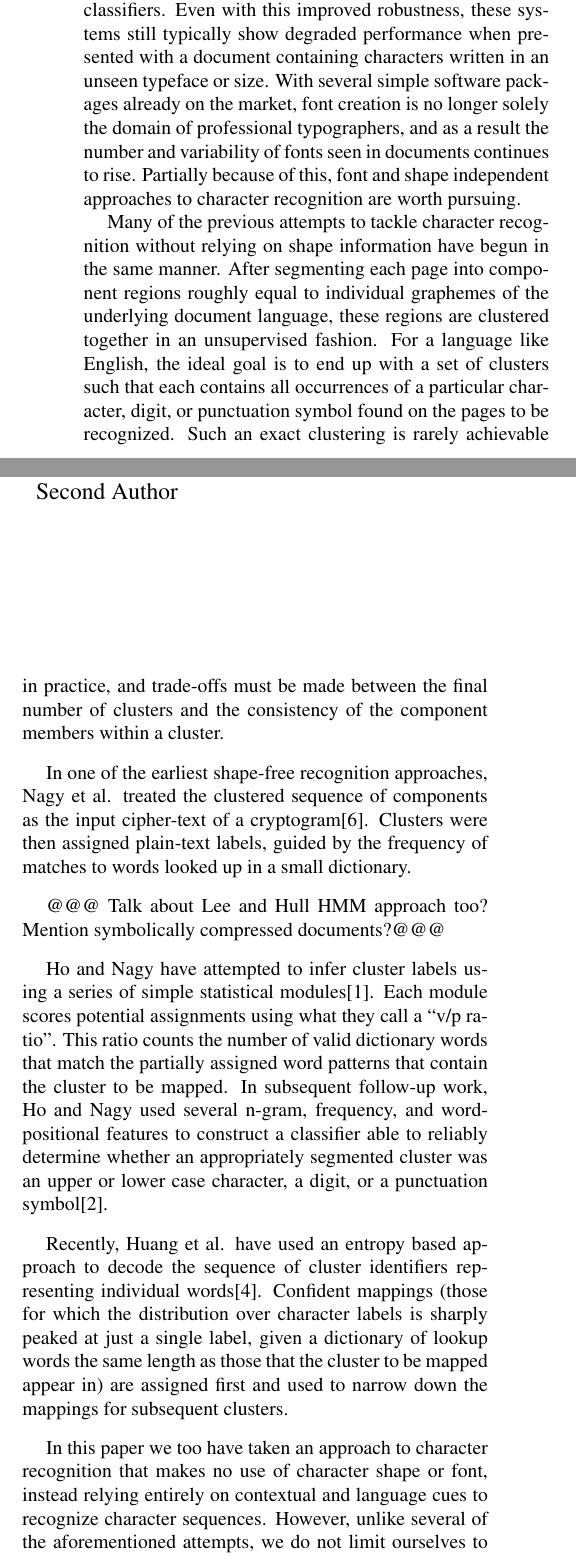
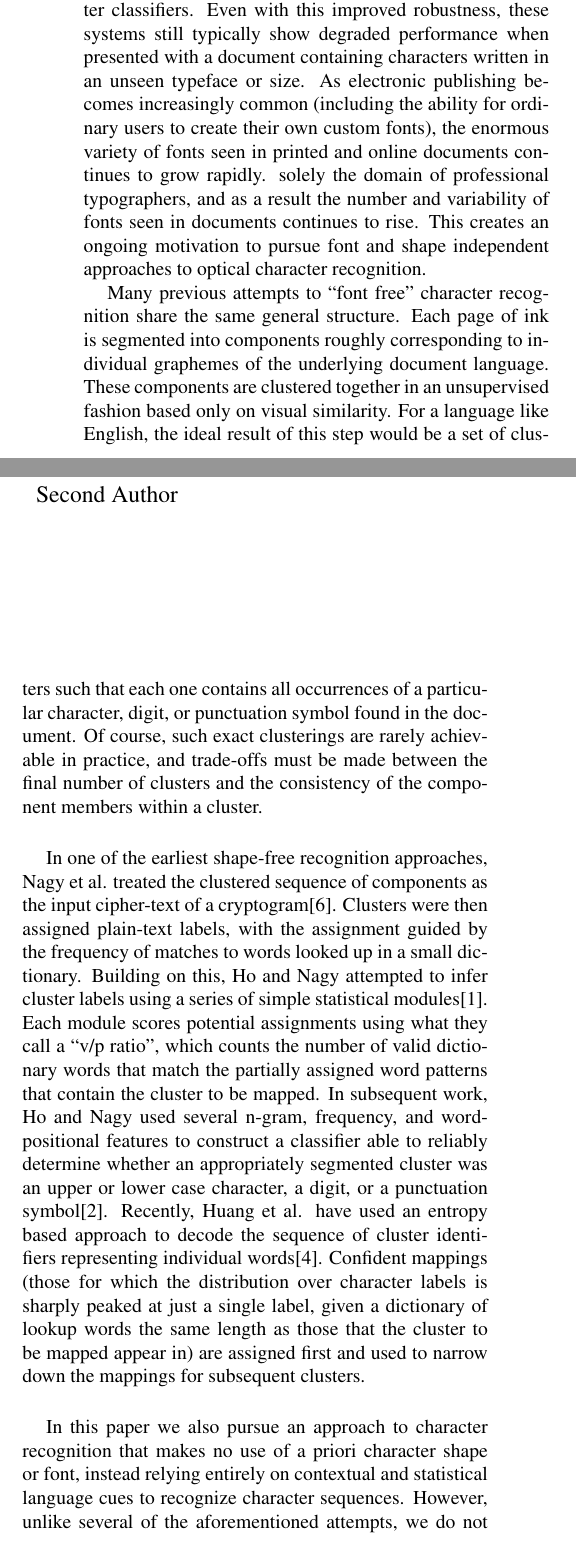
Before and after one commit to scttl/marks_based_ocr, a LaTeX paper (icdar_2007_paper/font_free_ocr.tex): two parts of the columns of page 1 of 5, joined at a grey line, cut so that both start at the same text. Compiled offline with pdfLaTeX.

Commit message:
initial tweaks, more coming

```diff
--- a/icdar_2007_paper/font_free_ocr.tex
+++ b/icdar_2007_paper/font_free_ocr.tex
@@ -74,42 +74,45 @@ This has often been accomplished by using images or features of images from a
 wide array of font faces, styles, and sizes as labelled training data for
 character classifiers.  Even with this improved robustness, these systems
 still typically show degraded performance when presented with a document
-containing characters written in an unseen typeface or size.  With several
-simple software packages already on the market, font creation is no longer
+containing characters written in an unseen typeface or size.
+As electronic publishing becomes increasingly common (including the
+ability for ordinary users to create their own custom fonts), the enormous
+variety of fonts seen in printed and online documents continues to grow rapidly.
 solely the domain of professional typographers, and as a result the number and
-variability of fonts seen in documents continues to rise.  Partially because of
-this, font and shape independent approaches to character recognition are worth
-pursuing.
+variability of fonts seen in documents continues to rise.
+This creates an ongoing motivation to pursue font and shape
+independent approaches to  optical character recognition.
 
-Many of the previous attempts to tackle character recognition without relying
-on shape information have begun in the same manner.  After segmenting each
-page into component regions roughly equal to individual graphemes of the
-underlying document language, these regions are clustered together in an
-unsupervised fashion.  For a language like English, the ideal goal is to end up
-with a set of clusters such that each contains all occurrences of a particular
-character, digit, or punctuation symbol found on the pages to be recognized.
-Such an exact clustering is rarely achievable in practice, and trade-offs must
+Many previous attempts to ``font free'' character recognition share
+the same general structure. Each page of ink is segmented into components
+roughly corresponding to individual graphemes of the
+underlying document language. These components are clustered together in an
+unsupervised fashion based only on visual similarity.  For a language like English,
+the ideal result of this step would be a set of clusters such that
+each one contains all occurrences of a particular
+character, digit, or punctuation symbol found in the document.
+Of course, such exact clusterings are rarely achievable in practice, and trade-offs must
 be made between the final number of clusters and the consistency of the
 component members within a cluster.
 
 In one of the earliest shape-free recognition approaches, Nagy et al. treated
 the clustered sequence of components as the input cipher-text of a
 cryptogram\cite{nagy1987}.  Clusters were then assigned plain-text labels,
-guided by the frequency of matches to words looked up in a small dictionary.
-
-@@@ Talk about Lee and Hull HMM approach too? Mention symbolically compressed
-documents?@@@
-
-Ho and Nagy have attempted to infer cluster labels using a series of simple
+with the assignment guided by the frequency of matches to words looked up in a small dictionary.
+%
+%@@@ Talk about Lee and Hull HMM approach too?  perhaps
+%Mention symbolically compressed documents?@@@ not here...
+%
+Building on this, Ho and Nagy attempted to infer cluster labels using a series of simple
 statistical modules\cite{ho2000}.  Each module scores potential assignments
-using what they call a ``v/p ratio''.  This ratio counts the number of valid
+using what they call a ``v/p ratio'', which counts the number of valid
 dictionary words that match the partially assigned word patterns that contain
-the cluster to be mapped.  In subsequent follow-up work, Ho and Nagy used
+the cluster to be mapped.  In subsequent work, Ho and Nagy used
 several n-gram, frequency, and word-positional features to construct a
 classifier able to reliably determine whether an appropriately segmented
 cluster was an upper or lower case character, a digit, or a
 punctuation symbol\cite{ho2001}.
-
+%
 Recently, Huang et al. have used an entropy based approach to decode the
 sequence of cluster identifiers representing individual words\cite{huang2006}.
 Confident mappings (those for which the distribution over character labels is
@@ -117,9 +120,9 @@ sharply peaked at just a single label, given a dictionary of lookup words the
 same length as those that the cluster to be mapped appear in) are assigned
 first and used to narrow down the mappings for subsequent clusters.
 
-In this paper we too have taken an approach to character recognition that
-makes no use of character shape or font, instead relying entirely on
-contextual and language cues to recognize character sequences.  However, unlike
+In this paper we also pursue an approach to character recognition that
+makes no use of a priori character shape or font, instead relying entirely on
+contextual and statistical language cues to recognize character sequences.  However, unlike
 several of the aforementioned attempts, we do not limit ourselves to the
 lowercase alphabetic characters of the English language. @@briefly outline
 what we do differently@@
```
Also changed, not shown: icdar_2007_paper/font_free_ocr.tex (22 more changed lines).
